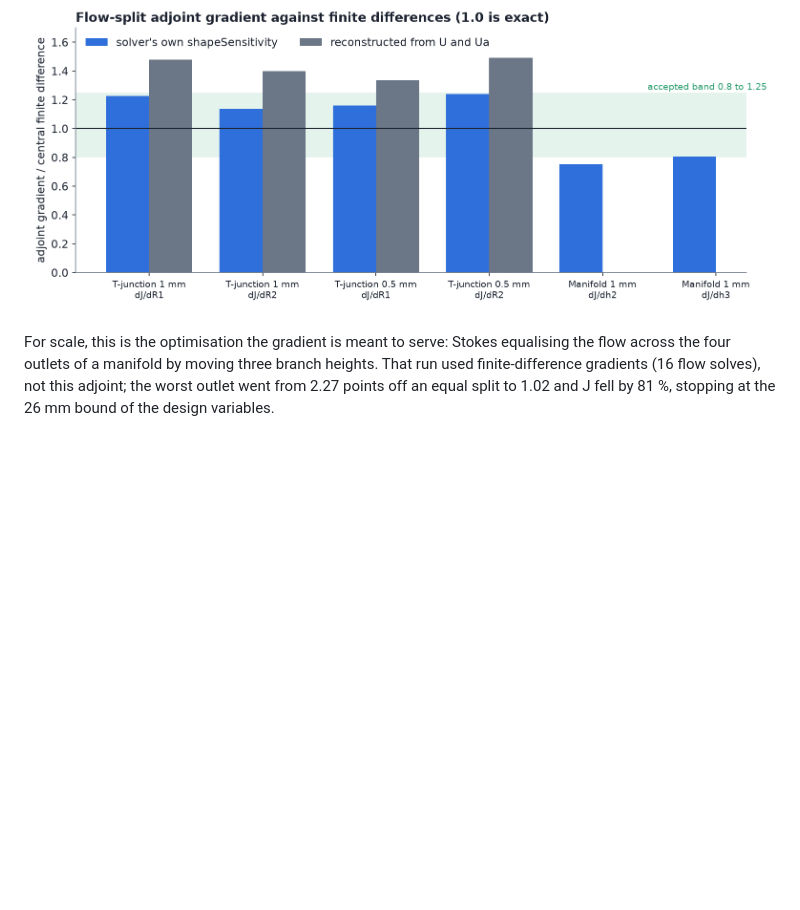
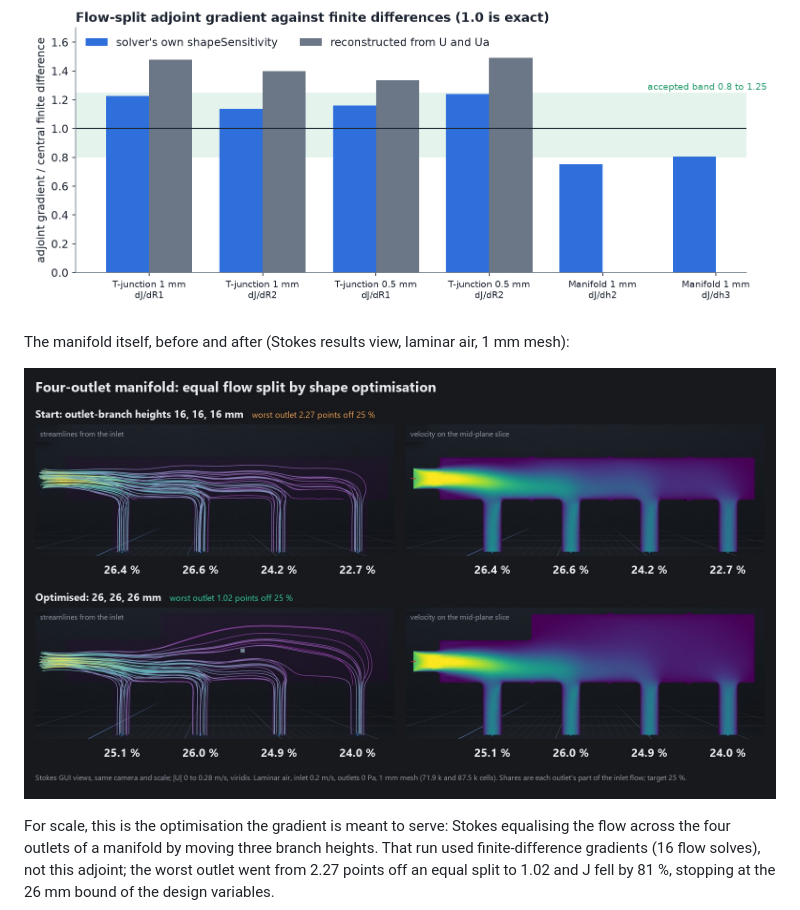
Before and after one commit to dhanninacs/of14-adjoint, a Markdown page: README.md, the part around the change. Drawn GitHub-style; pictures changed too: docs/images/manifold-before-after.jpg (added); blank space fills up the shorter version.

Commit message:
docs: manifold before and after
Co-Authored-By: Claude Sonnet 5.5 <noreply@anthropic.com>

```diff
--- a/README.md
+++ b/README.md
@@ -52,6 +52,10 @@ called verified. Every experiment is in [tests/flowsplit.md](tests/flowsplit.md)
 
 ![Adjoint gradient divided by central finite difference on the T-junction and the manifold](docs/images/adjoint-vs-finite-difference.png)
 
+The manifold itself, before and after (Stokes results view, laminar air, 1 mm mesh):
+
+![The manifold before and after optimisation, with streamlines and a velocity slice](docs/images/manifold-before-after.jpg)
+
 For scale, this is the optimisation the gradient is meant to serve: Stokes equalising the flow
 across the four outlets of a manifold by moving three branch heights. That run used finite-difference
 gradients (16 flow solves), not this adjoint; the worst outlet went from 2.27 points off an equal
```
